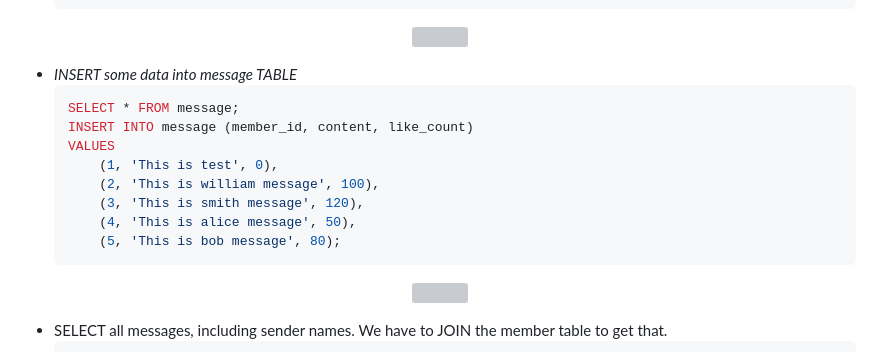
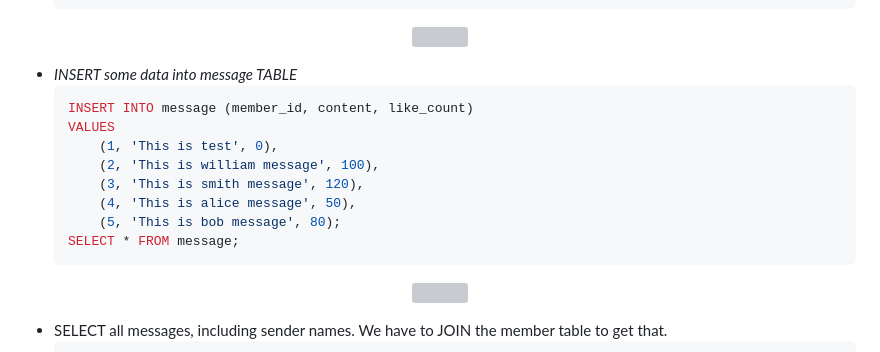
Before and after one commit to WilliamTsai1227/WeHelp-, a Markdown page: week5/README.md, the part around the change. Rendered like a GitHub page; grey boxes are pictures that could not be loaded.

````diff
--- a/week5/README.md
+++ b/week5/README.md
@@ -148,7 +148,6 @@ follower_count, from the member table.
 
 * *INSERT some data into message TABLE*
     ```sql
-    SELECT * FROM message;
     INSERT INTO message (member_id, content, like_count)
     VALUES
         (1, 'This is test', 0),
@@ -156,6 +155,7 @@ follower_count, from the member table.
         (3, 'This is smith message', 120),
         (4, 'This is alice message', 50),
         (5, 'This is bob message', 80);
+    SELECT * FROM message;
 <p align="center">
     <img src="https://github.com/WilliamTsai1227/WeHelp_stage1/blob/aeaea5f80e84daee4971828de7f7eb1da3ee2401/week5/task_screenshot/task5/task5-1%20insert.png"/>
 </p>
````
